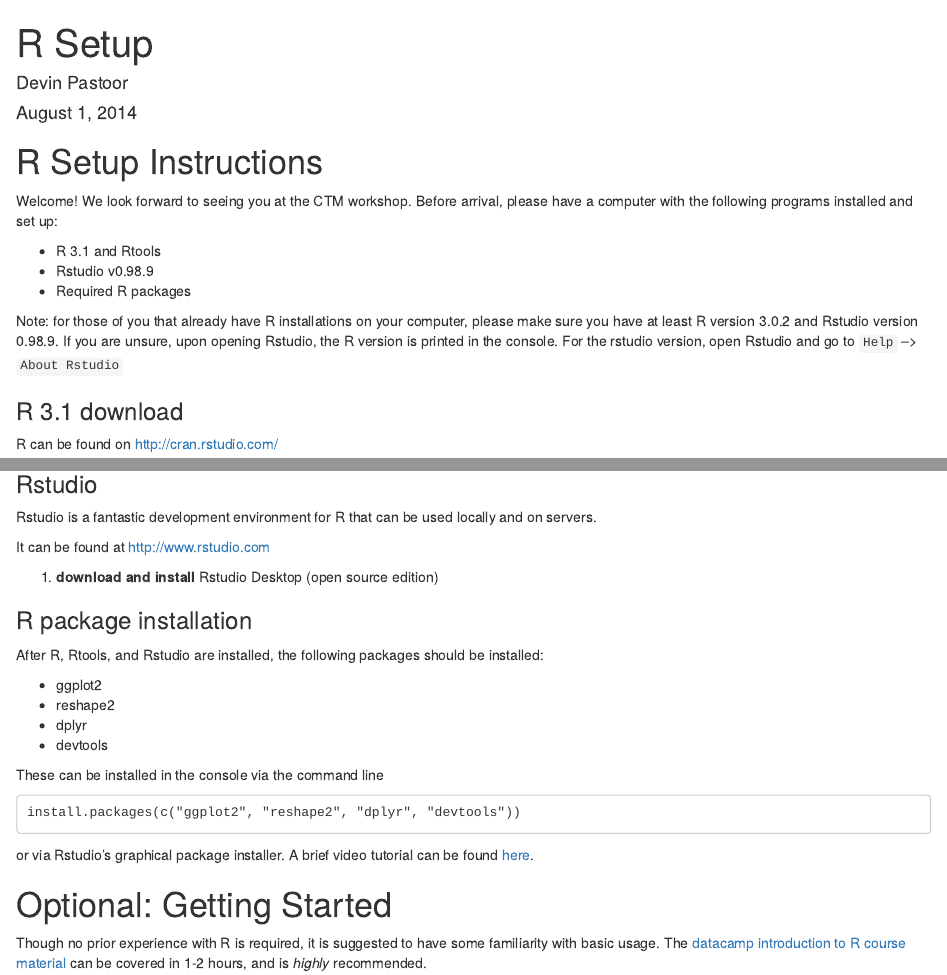
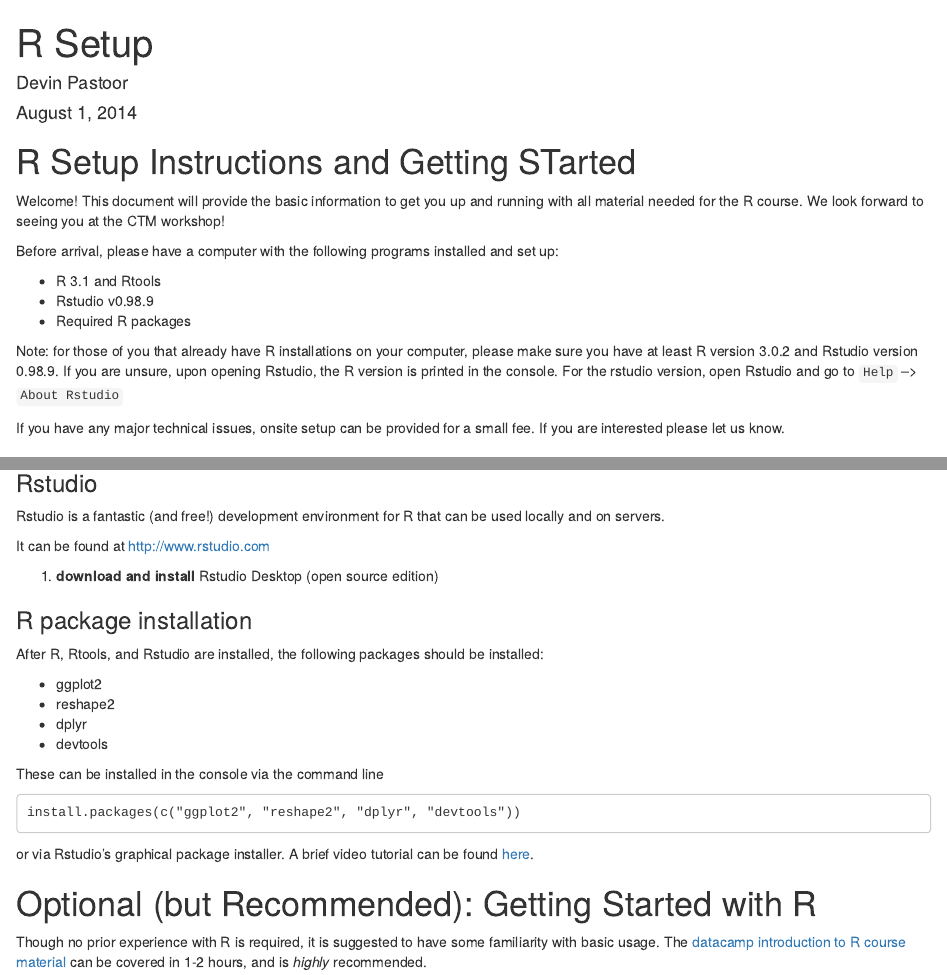
Before and after one commit to dpastoor/CTMworkshop2014, an R Markdown document (Setup.Rmd): the page in a window 1100 px wide, from its top, and a second part further down, joined at a grey line. Rendered offline with R 4.5, knitr and Pandoc, with nearby package versions; drawn as R Markdown's standard HTML page in place of the format the file asks for.

Commit message:
update setup

```diff
--- a/Setup.Rmd
+++ b/Setup.Rmd
@@ -5,15 +5,19 @@
 output: word_document
 ---
 
-# R Setup Instructions
+# R Setup Instructions and Getting STarted
 
-Welcome! We look forward to seeing you at the CTM workshop. Before arrival, please have a computer with the following programs installed and set up:
+Welcome! This document will provide the basic information to get you up and running with all material needed for the R course. We look forward to seeing you at the CTM workshop!
+
+Before arrival, please have a computer with the following programs installed and set up:
 
 * R 3.1 and Rtools
 * Rstudio v0.98.9
 * Required R packages
 
 Note: for those of you that already have R installations on your computer, please make sure you have at least R version 3.0.2 and Rstudio version 0.98.9. If you are unsure, upon opening Rstudio, the R version is printed in the console. For the rstudio version, open Rstudio and go to `Help` --> `About Rstudio`
+
+If you have any major technical issues, onsite setup can be provided for a small fee. If you are interested please let us know.
 
 
 ### R 3.1 download
@@ -29,7 +33,7 @@
 
 ### Rstudio
 
-Rstudio is a fantastic development environment for R that can be used locally and on servers.
+Rstudio is a fantastic (and free!) development environment for R that can be used locally and on servers.
 
 It can be found at [http://www.rstudio.com](http://www.rstudio.com/products/RStudio/#Desk)
 
@@ -52,6 +56,6 @@
 or via Rstudio's graphical package installer. A brief video tutorial can be found [here](https://www.youtube.com/watch?v=u1r5XTqrCTQ).
 
 
-# Optional: Getting Started
+# Optional (but Recommended): Getting Started with R
 
 Though no prior experience with R is required, it is suggested to have some familiarity with basic usage. The [datacamp introduction to R course material](https://www.datacamp.com/courses/introduction-to-r) can be covered in 1-2 hours, and is *highly* recommended.
```
